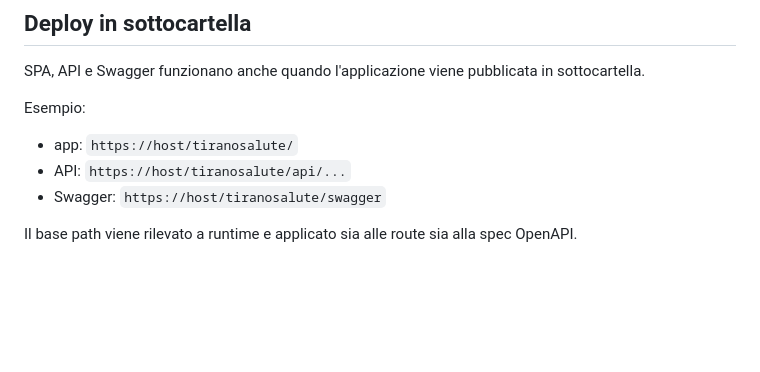
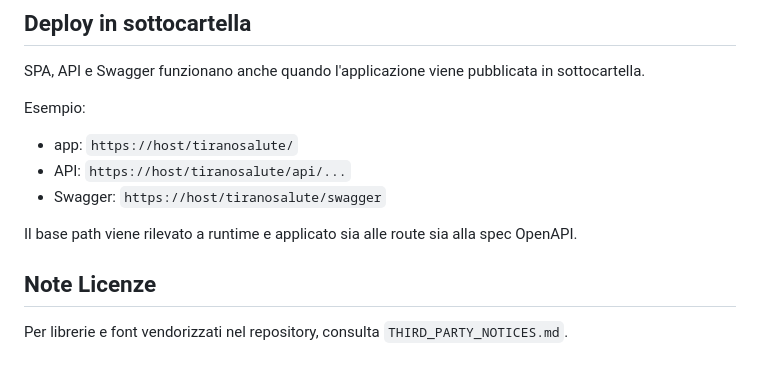
Before and after one commit to toggio/tiranosalute, a Markdown page: README.md, the part around the change. Drawn GitHub-style; blank space fills up the shorter version.

```diff
--- a/README.md
+++ b/README.md
@@ -285,3 +285,7 @@ Esempio:
 - Swagger: `https://host/tiranosalute/swagger`
 
 Il base path viene rilevato a runtime e applicato sia alle route sia alla spec OpenAPI.
+
+## Note Licenze
+
+Per librerie e font vendorizzati nel repository, consulta `THIRD_PARTY_NOTICES.md`.
```
